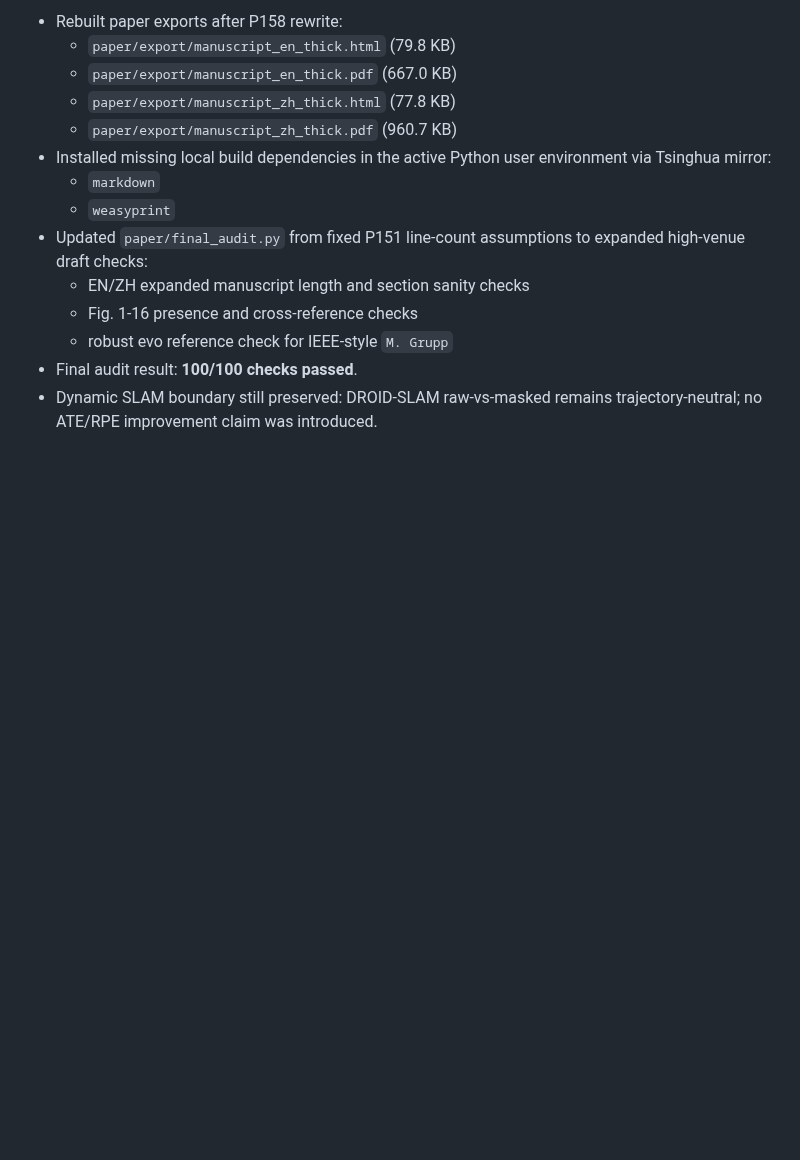
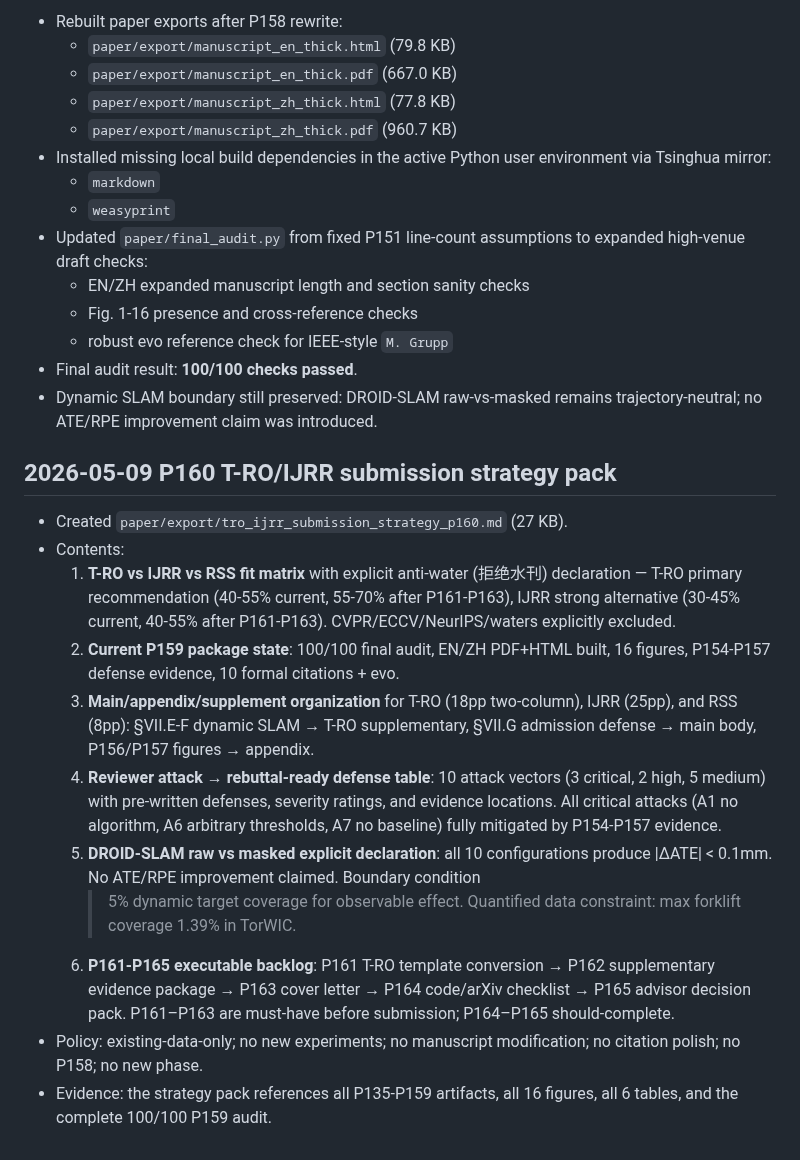
Before and after one commit to ruirui688/SLAM, a Markdown page: RESEARCH_PROGRESS.md, the part around the change. Rendered like a GitHub page; blank space fills up the shorter version.

Commit message:
feat: P160 T-RO/IJRR submission strategy pack

```diff
--- a/RESEARCH_PROGRESS.md
+++ b/RESEARCH_PROGRESS.md
@@ -894,3 +894,33 @@ summary and local paths here, then commit and push the repository.
   - robust evo reference check for IEEE-style `M. Grupp`
 - Final audit result: **100/100 checks passed**.
 - Dynamic SLAM boundary still preserved: DROID-SLAM raw-vs-masked remains trajectory-neutral; no ATE/RPE improvement claim was introduced.
+
+## 2026-05-09 P160 T-RO/IJRR submission strategy pack
+
+- Created `paper/export/tro_ijrr_submission_strategy_p160.md` (27 KB).
+- Contents:
+  1. **T-RO vs IJRR vs RSS fit matrix** with explicit anti-water (拒绝水刊) declaration —
+     T-RO primary recommendation (40-55% current, 55-70% after P161-P163),
+     IJRR strong alternative (30-45% current, 40-55% after P161-P163).
+     CVPR/ECCV/NeurIPS/waters explicitly excluded.
+  2. **Current P159 package state**: 100/100 final audit, EN/ZH PDF+HTML built,
+     16 figures, P154-P157 defense evidence, 10 formal citations + evo.
+  3. **Main/appendix/supplement organization** for T-RO (18pp two-column),
+     IJRR (25pp), and RSS (8pp): §VII.E-F dynamic SLAM → T-RO supplementary,
+     §VII.G admission defense → main body, P156/P157 figures → appendix.
+  4. **Reviewer attack → rebuttal-ready defense table**: 10 attack vectors
+     (3 critical, 2 high, 5 medium) with pre-written defenses, severity ratings,
+     and evidence locations. All critical attacks (A1 no algorithm, A6 arbitrary
+     thresholds, A7 no baseline) fully mitigated by P154-P157 evidence.
+  5. **DROID-SLAM raw vs masked explicit declaration**: all 10 configurations
+     produce |ΔATE| < 0.1mm. No ATE/RPE improvement claimed. Boundary condition
+     >5% dynamic target coverage for observable effect. Quantified data
+     constraint: max forklift coverage 1.39% in TorWIC.
+  6. **P161-P165 executable backlog**: P161 T-RO template conversion →
+     P162 supplementary evidence package → P163 cover letter → P164 code/arXiv
+     checklist → P165 advisor decision pack. P161–P163 are must-have before
+     submission; P164–P165 should-complete.
+- Policy: existing-data-only; no new experiments; no manuscript modification;
+  no citation polish; no P158; no new phase.
+- Evidence: the strategy pack references all P135-P159 artifacts, all 16 figures,
+  all 6 tables, and the complete 100/100 P159 audit.
```
Also changed, not shown: paper/export/tro_ijrr_submission_strategy_p160.md (added, +349 -0 lines).
